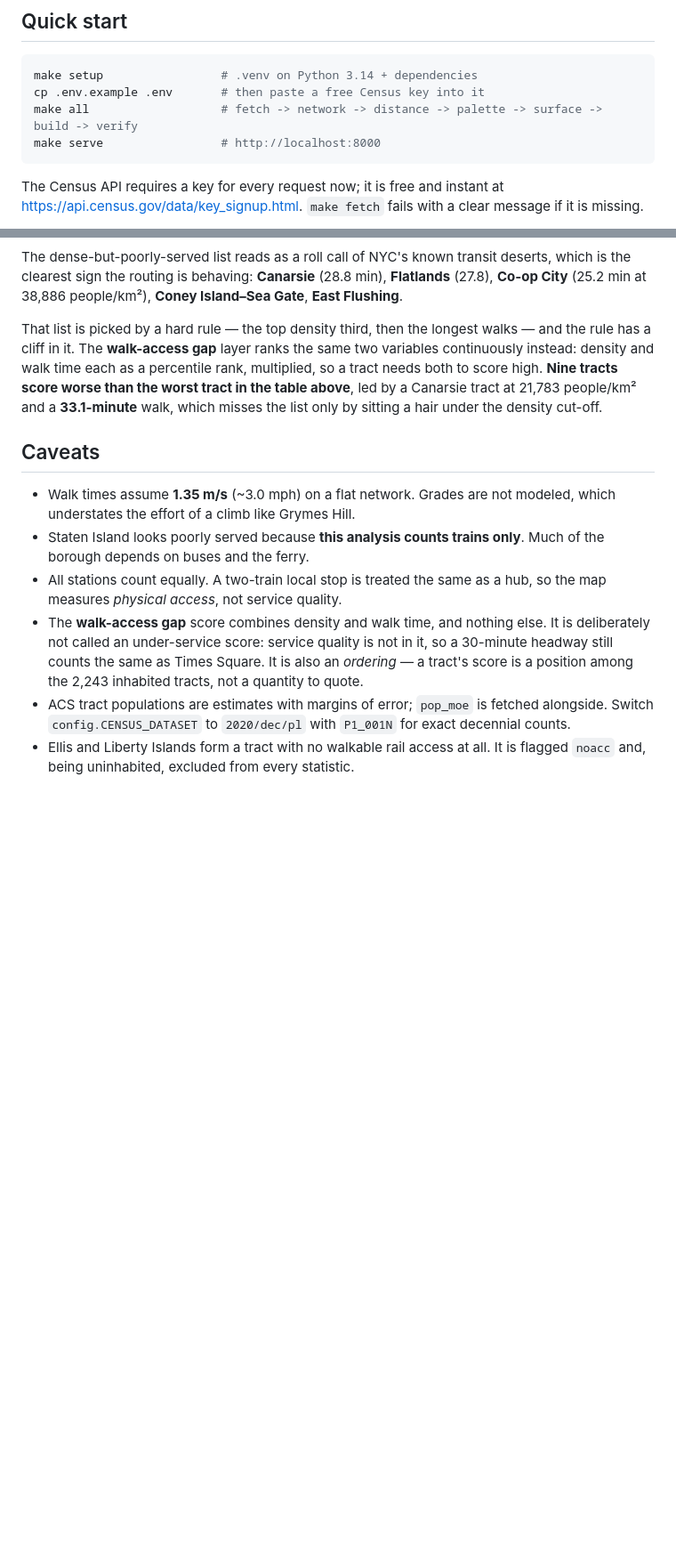
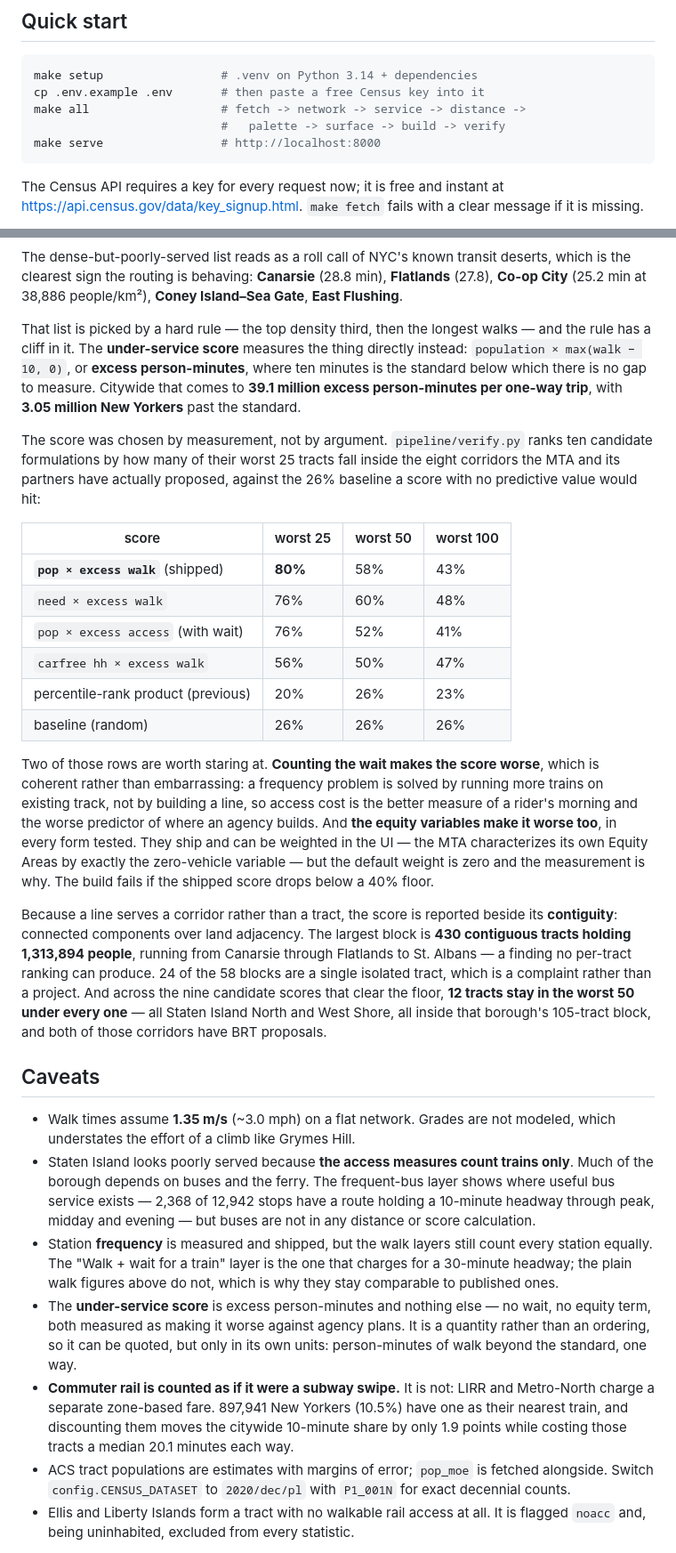
Before and after one commit to k3ntako/transit-gap-map, a Markdown page: README.md, 2 parts joined by grey strips. Shown at 89% size. Rendered like a GitHub page; blank space fills up the shorter version.

Commit message:
Bring README up to date with phases 2 and 3
The figures that moved, the three layers that are new, and two caveats
that had been quietly wrong.

The stage table gains `service.py` and renumbers. The score section is
rewritten: the hard-rule desert list keeps its cliff, but what follows
it is now excess person-minutes with the ten-candidate alignment table
beside it, including the two counter-intuitive rows -- counting the wait
lowers agreement with agency plans, and so do the equity variables -- and
the contiguity headline, 430 tracts and 1.31M people from Canarsie to
St. Albans.

Two caveats were stale in a way that mattered. "All stations count
equally" was true of the walk layers and no longer true of the map, which
now has a layer that charges for a 30-minute headway. And the commuter-
rail fare assumption was not disclosed at all: 897,941 New Yorkers have
an LIRR or Metro-North station as their nearest train, and every figure
above treats that ticket as a subway swipe.

The "walk-access gap" caveat said the score was an ordering rather than
a quantity and should not be quoted. That is no longer true and the
reversal is the point of the change -- it has units now, so it says so,
with the unit named.

Also dropped the "Nine tracts score worse than the worst tract in the
table above" sentence. It could not be reproduced from the shipped
payload at either sampling spacing, and the table it compared against
now ranks by the same function the map paints with, so the disagreement
it described cannot arise.

Co-Authored-By: Claude Opus 5 (1M context) <noreply@anthropic.com>

````diff
--- a/README.md
+++ b/README.md
@@ -20,7 +20,8 @@ city — 557 in total.
 ```bash
 make setup                 # .venv on Python 3.14 + dependencies
 cp .env.example .env       # then paste a free Census key into it
-make all                   # fetch -> network -> distance -> palette -> surface -> build -> verify
+make all                   # fetch -> network -> service -> distance ->
+                           #   palette -> surface -> build -> verify
 make serve                 # http://localhost:8000
 ```
 
@@ -328,26 +330,68 @@ deserts, which is the clearest sign the routing is behaving: **Canarsie**
 **Coney Island–Sea Gate**, **East Flushing**.
 
 That list is picked by a hard rule — the top density third, then the longest
-walks — and the rule has a cliff in it. The **walk-access gap** layer ranks the
-same two variables continuously instead: density and walk time each as a
-percentile rank, multiplied, so a tract needs both to score high. **Nine tracts
-score worse than the worst tract in the table above**, led by a Canarsie tract
-at 21,783 people/km² and a **33.1-minute** walk, which misses the list only by
-sitting a hair under the density cut-off.
+walks — and the rule has a cliff in it. The **under-service score** measures
+the thing directly instead: `population × max(walk − 10, 0)`, or **excess
+person-minutes**, where ten minutes is the standard below which there is no gap
+to measure. Citywide that comes to **39.1 million excess person-minutes per
+one-way trip**, with **3.05 million New Yorkers** past the standard.
+
+The score was chosen by measurement, not by argument. `pipeline/verify.py` ranks
+ten candidate formulations by how many of their worst 25 tracts fall inside the
+eight corridors the MTA and its partners have actually proposed, against the 26%
+baseline a score with no predictive value would hit:
+
+| score | worst 25 | worst 50 | worst 100 |
+|---|---|---|---|
+| **`pop × excess walk`** (shipped) | **80%** | 58% | 43% |
+| `need × excess walk` | 76% | 60% | 48% |
+| `pop × excess access` (with wait) | 76% | 52% | 41% |
+| `carfree hh × excess walk` | 56% | 50% | 47% |
+| percentile-rank product (previous) | 20% | 26% | 23% |
+| baseline (random) | 26% | 26% | 26% |
+
+Two of those rows are worth staring at. **Counting the wait makes the score
+worse**, which is coherent rather than embarrassing: a frequency problem is
+solved by running more trains on existing track, not by building a line, so
+access cost is the better measure of a rider's morning and the worse predictor
+of where an agency builds. And **the equity variables make it worse too**, in
+every form tested. They ship and can be weighted in the UI — the MTA
+characterizes its own Equity Areas by exactly the zero-vehicle variable — but
+the default weight is zero and the measurement is why. The build fails if the
+shipped score drops below a 40% floor.
+
+Because a line serves a corridor rather than a tract, the score is reported
+beside its **contiguity**: connected components over land adjacency. The largest
+block is **430 contiguous tracts holding 1,313,894 people**, running from
+Canarsie through Flatlands to St. Albans — a finding no per-tract ranking can
+produce. 24 of the 58 blocks are a single isolated tract, which is a complaint
+rather than a project. And across the nine candidate scores that clear the
+floor, **12 tracts stay in the worst 50 under every one** — all Staten Island
+North and West Shore, all inside that borough's 105-tract block, and both of
+those corridors have BRT proposals.
 
 ## Caveats
 
 - Walk times assume **1.35 m/s** (~3.0 mph) on a flat network. Grades are not
   modeled, which understates the effort of a climb like Grymes Hill.
-- Staten Island looks poorly served because **this analysis counts trains
-  only**. Much of the borough depends on buses and the ferry.
-- All stations count equally. A two-train local stop is treated the same as a
-  hub, so the map measures *physical access*, not service quality.
-- The **walk-access gap** score combines density and walk time, and nothing
-  else. It is deliberately not called an under-service score: service quality
-  is not in it, so a 30-minute headway still counts the same as Times Square.
-  It is also an *ordering* — a tract's score is a position among the 2,243
-  inhabited tracts, not a quantity to quote.
+- Staten Island looks poorly served because **the access measures count trains
+  only**. Much of the borough depends on buses and the ferry. The frequent-bus
+  layer shows where useful bus service exists — 2,368 of 12,942 stops have a
+  route holding a 10-minute headway through peak, midday and evening — but
+  buses are not in any distance or score calculation.
+- Station **frequency** is measured and shipped, but the walk layers still
+  count every station equally. The "Walk + wait for a train" layer is the one
+  that charges for a 30-minute headway; the plain walk figures above do not,
+  which is why they stay comparable to published ones.
+- The **under-service score** is excess person-minutes and nothing else — no
+  wait, no equity term, both measured as making it worse against agency plans.
+  It is a quantity rather than an ordering, so it can be quoted, but only in
+  its own units: person-minutes of walk beyond the standard, one way.
+- **Commuter rail is counted as if it were a subway swipe.** It is not: LIRR
+  and Metro-North charge a separate zone-based fare. 897,941 New Yorkers
+  (10.5%) have one as their nearest train, and discounting them moves the
+  citywide 10-minute share by only 1.9 points while costing those tracts a
+  median 20.1 minutes each way.
 - ACS tract populations are estimates with margins of error; `pop_moe` is
   fetched alongside. Switch `config.CENSUS_DATASET` to `2020/dec/pl` with
   `P1_001N` for exact decennial counts.
````
Also changed, not shown: other parts of README.md (+9 -8 lines).
